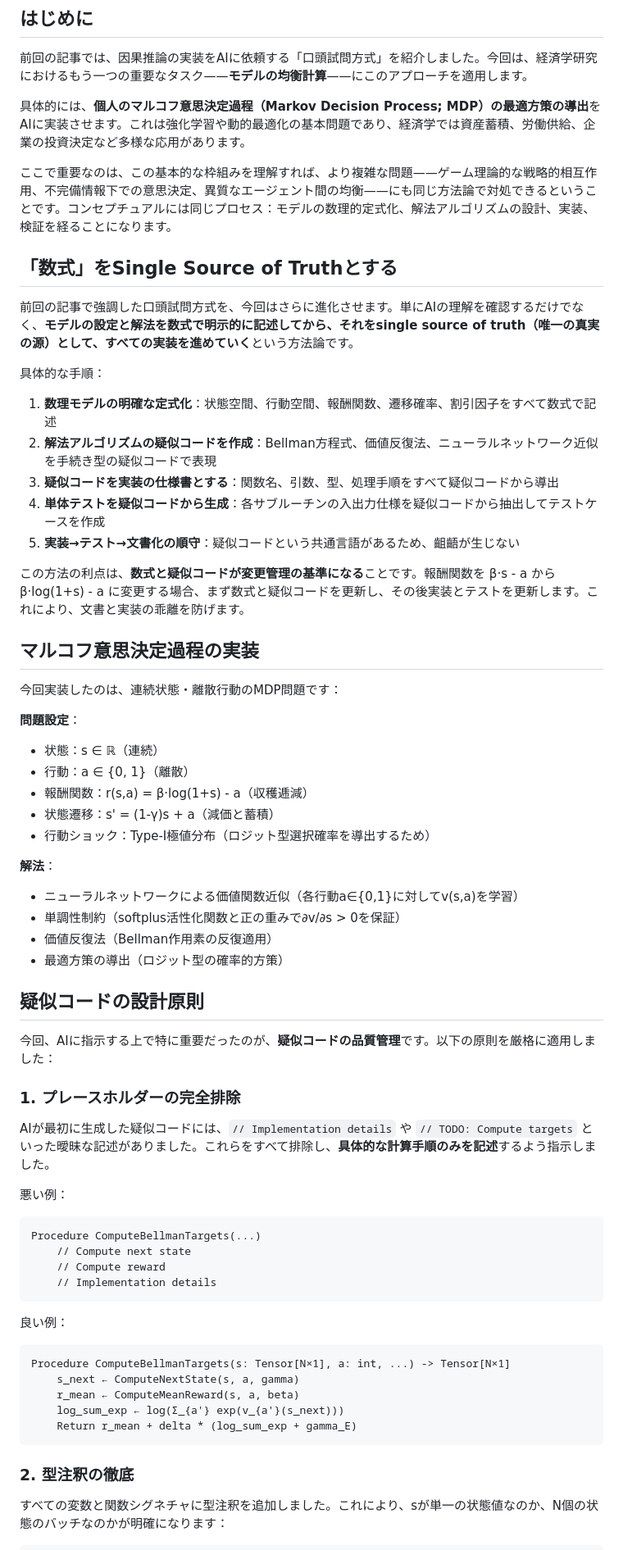
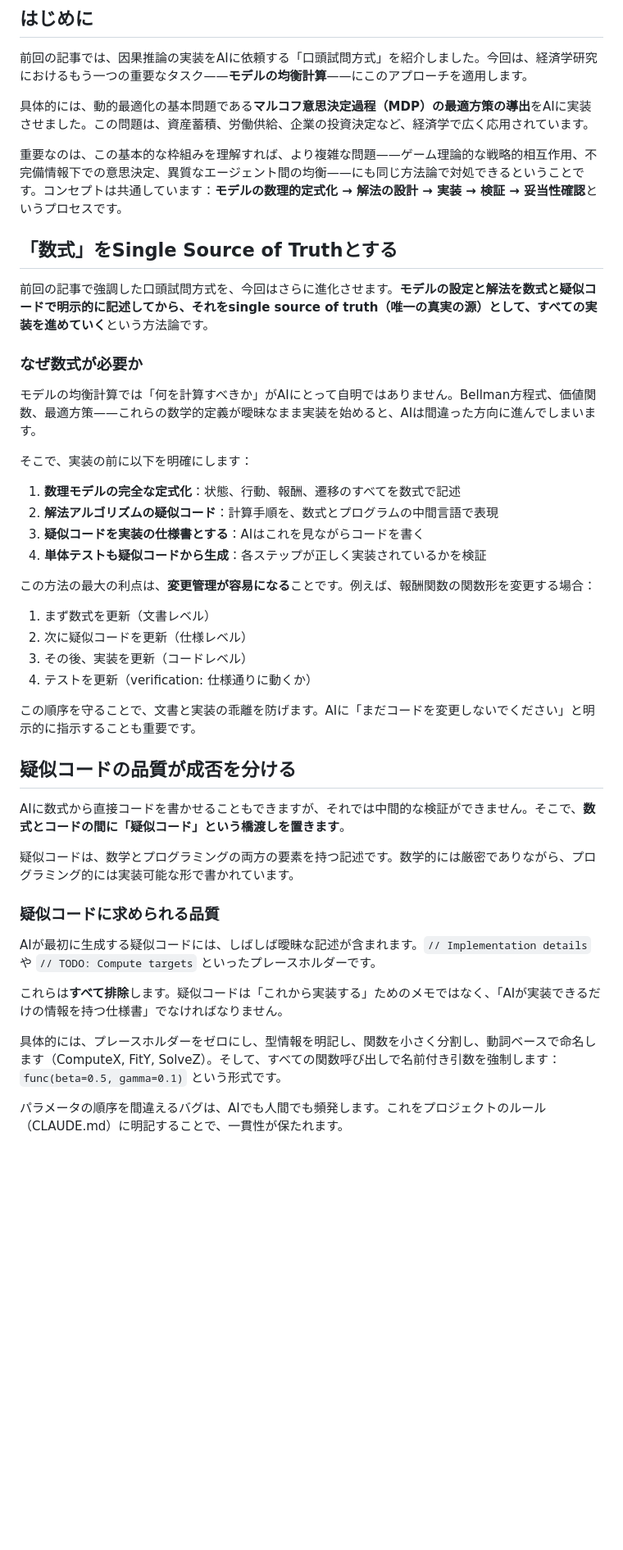
Before and after one commit to kohei-kawaguchi/TestAI, a Markdown page: docs/note/mdp_solver.md, the part around one of its changes. Shown at 82% size. Drawn GitHub-style; blank space fills up the shorter version.

````diff
--- a/docs/note/mdp_solver.md
+++ b/docs/note/mdp_solver.md
@@ -4,67 +4,47 @@
 
 前回の記事では、因果推論の実装をAIに依頼する「口頭試問方式」を紹介しました。今回は、経済学研究におけるもう一つの重要なタスク——**モデルの均衡計算**——にこのアプローチを適用します。
 
-具体的には、**個人のマルコフ意思決定過程（Markov Decision Process; MDP）の最適方策の導出**をAIに実装させます。これは強化学習や動的最適化の基本問題であり、経済学では資産蓄積、労働供給、企業の投資決定など多様な応用があります。
+具体的には、動的最適化の基本問題である**マルコフ意思決定過程（MDP）の最適方策の導出**をAIに実装させました。この問題は、資産蓄積、労働供給、企業の投資決定など、経済学で広く応用されています。
 
-ここで重要なのは、この基本的な枠組みを理解すれば、より複雑な問題——ゲーム理論的な戦略的相互作用、不完備情報下での意思決定、異質なエージェント間の均衡——にも同じ方法論で対処できるということです。コンセプチュアルには同じプロセス：モデルの数理的定式化、解法アルゴリズムの設計、実装、検証を経ることになります。
+重要なのは、この基本的な枠組みを理解すれば、より複雑な問題——ゲーム理論的な戦略的相互作用、不完備情報下での意思決定、異質なエージェント間の均衡——にも同じ方法論で対処できるということです。コンセプトは共通しています：**モデルの数理的定式化 → 解法の設計 → 実装 → 検証 → 妥当性確認**というプロセスです。
 
 ## 「数式」をSingle Source of Truthとする
 
-前回の記事で強調した口頭試問方式を、今回はさらに進化させます。単にAIの理解を確認するだけでなく、**モデルの設定と解法を数式で明示的に記述してから、それをsingle source of truth（唯一の真実の源）として、すべての実装を進めていく**という方法論です。
+前回の記事で強調した口頭試問方式を、今回はさらに進化させます。**モデルの設定と解法を数式と疑似コードで明示的に記述してから、それをsingle source of truth（唯一の真実の源）として、すべての実装を進めていく**という方法論です。
 
-具体的な手順：
+### なぜ数式が必要か
 
-1. **数理モデルの明確な定式化**：状態空間、行動空間、報酬関数、遷移確率、割引因子をすべて数式で記述
-2. **解法アルゴリズムの疑似コードを作成**：Bellman方程式、価値反復法、ニューラルネットワーク近似を手続き型の疑似コードで表現
-3. **疑似コードを実装の仕様書とする**：関数名、引数、型、処理手順をすべて疑似コードから導出
-4. **単体テストを疑似コードから生成**：各サブルーチンの入出力仕様を疑似コードから抽出してテストケースを作成
-5. **実装→テスト→文書化の順守**：疑似コードという共通言語があるため、齟齬が生じない
+モデルの均衡計算では「何を計算すべきか」がAIにとって自明ではありません。Bellman方程式、価値関数、最適方策——これらの数学的定義が曖昧なまま実装を始めると、AIは間違った方向に進んでしまいます。
 
-この方法の利点は、**数式と疑似コードが変更管理の基準になる**ことです。報酬関数を β·s - a から β·log(1+s) - a に変更する場合、まず数式と疑似コードを更新し、その後実装とテストを更新します。これにより、文書と実装の乖離を防げます。
+そこで、実装の前に以下を明確にします：
 
-## マルコフ意思決定過程の実装
+1. **数理モデルの完全な定式化**：状態、行動、報酬、遷移のすべてを数式で記述
+2. **解法アルゴリズムの疑似コード**：計算手順を、数式とプログラムの中間言語で表現
+3. **疑似コードを実装の仕様書とする**：AIはこれを見ながらコードを書く
+4. **単体テストも疑似コードから生成**：各ステップが正しく実装されているかを検証
 
-今回実装したのは、連続状態・離散行動のMDP問題です：
+この方法の最大の利点は、**変更管理が容易になる**ことです。例えば、報酬関数の関数形を変更する場合：
 
-**問題設定**：
-- 状態：s ∈ ℝ（連続）
-- 行動：a ∈ {0, 1}（離散）
-- 報酬関数：r(s,a) = β·log(1+s) - a（収穫逓減）
-- 状態遷移：s' = (1-γ)s + a（減価と蓄積）
-- 行動ショック：Type-I極値分布（ロジット型選択確率を導出するため）
+1. まず数式を更新（文書レベル）
+2. 次に疑似コードを更新（仕様レベル）
+3. その後、実装を更新（コードレベル）
+4. テストを更新（verification: 仕様通りに動くか）
 
-**解法**：
-- ニューラルネットワークによる価値関数近似（各行動a∈{0,1}に対してv(s,a)を学習）
-- 単調性制約（softplus活性化関数と正の重みで∂v/∂s > 0を保証）
-- 価値反復法（Bellman作用素の反復適用）
-- 最適方策の導出（ロジット型の確率的方策）
+この順序を守ることで、文書と実装の乖離を防げます。AIに「まだコードを変更しないでください」と明示的に指示することも重要です。
 
-## 疑似コードの設計原則
+## 疑似コードの品質が成否を分ける
 
-今回、AIに指示する上で特に重要だったのが、**疑似コードの品質管理**です。以下の原則を厳格に適用しました：
+AIに数式から直接コードを書かせることもできますが、それでは中間的な検証ができません。そこで、**数式とコードの間に「疑似コード」という橋渡しを置きます**。
 
-### 1. プレースホルダーの完全排除
+疑似コードは、数学とプログラミングの両方の要素を持つ記述です。数学的には厳密でありながら、プログラミング的には実装可能な形で書かれています。
 
-AIが最初に生成した疑似コードには、`// Implementation details` や `// TODO: Compute targets` といった曖昧な記述がありました。これらをすべて排除し、**具体的な計算手順のみを記述**するよう指示しました。
+### 疑似コードに求められる品質
 
-悪い例：
-```
-Procedure ComputeBellmanTargets(...)
-    // Compute next state
-    // Compute reward
-    // Implementation details
-```
+AIが最初に生成する疑似コードには、しばしば曖昧な記述が含まれます。`// Implementation details` や `// TODO: Compute targets` といったプレースホルダーです。
 
-良い例：
-```
-Procedure ComputeBellmanTargets(s: Tensor[N×1], a: int, ...) -> Tensor[N×1]
-    s_next ← ComputeNextState(s, a, gamma)
-    r_mean ← ComputeMeanReward(s, a, beta)
-    log_sum_exp ← log(Σ_{a'} exp(v_{a'}(s_next)))
-    Return r_mean + delta * (log_sum_exp + gamma_E)
-```
+これらは**すべて排除**します。疑似コードは「これから実装する」ためのメモではなく、「AIが実装できるだけの情報を持つ仕様書」でなければなりません。
 
-### 2. 型注釈の徹底
+具体的には、プレースホルダーをゼロにし、型情報を明記し、関数を小さく分割し、動詞ベースで命名します（ComputeX, FitY, SolveZ）。そして、すべての関数呼び出しで名前付き引数を強制します：`func(beta=0.5, gamma=0.1)` という形式です。
 
-すべての変数と関数シグネチャに型注釈を追加しました。これにより、sが単一の状態値なのか、N個の状態のバッチなのかが明確になります：
+パラメータの順序を間違えるバグは、AIでも人間でも頻発します。これをプロジェクトのルール（CLAUDE.md）に明記することで、一貫性が保たれます。
 
````
Also changed, not shown: other parts of docs/note/mdp_solver.md (+49 -158 lines).
